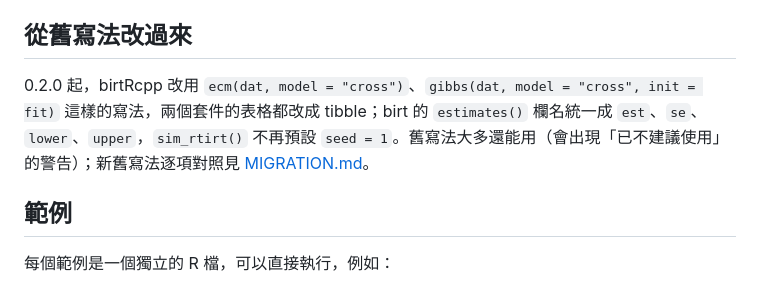
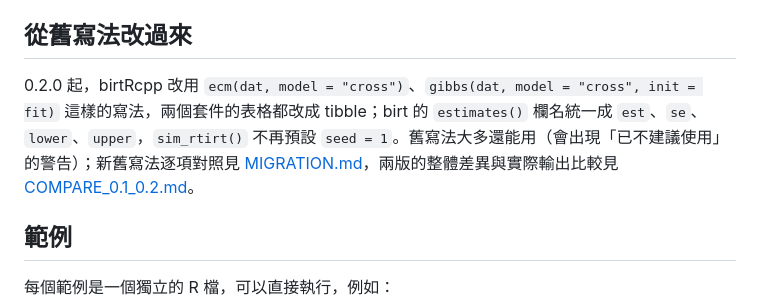
Before and after one commit to jiewenTsai/birtExamples, a Markdown page: README.md, the part around the change. Drawn GitHub-style.

```diff
--- a/README.md
+++ b/README.md
@@ -39,7 +39,7 @@ Quarto 把 callout 寫成 `<div>` 包住的引用；這裡的 `.md` 再把它們
 
 ## 從舊寫法改過來
 
-0.2.0 起，birtRcpp 改用 `ecm(dat, model = "cross")`、`gibbs(dat, model = "cross", init = fit)` 這樣的寫法，兩個套件的表格都改成 tibble；birt 的 `estimates()` 欄名統一成 `est`、`se`、`lower`、`upper`，`sim_rtirt()` 不再預設 `seed = 1`。舊寫法大多還能用（會出現「已不建議使用」的警告）；新舊寫法逐項對照見 [MIGRATION.md](MIGRATION.md)。
+0.2.0 起，birtRcpp 改用 `ecm(dat, model = "cross")`、`gibbs(dat, model = "cross", init = fit)` 這樣的寫法，兩個套件的表格都改成 tibble；birt 的 `estimates()` 欄名統一成 `est`、`se`、`lower`、`upper`，`sim_rtirt()` 不再預設 `seed = 1`。舊寫法大多還能用（會出現「已不建議使用」的警告）；新舊寫法逐項對照見 [MIGRATION.md](MIGRATION.md)，兩版的整體差異與實際輸出比較見 [COMPARE_0.1_0.2.md](COMPARE_0.1_0.2.md)。
 
 ## 範例
 
```
Also changed, not shown: COMPARE_0.1_0.2.md (added, +298 -0 lines).
